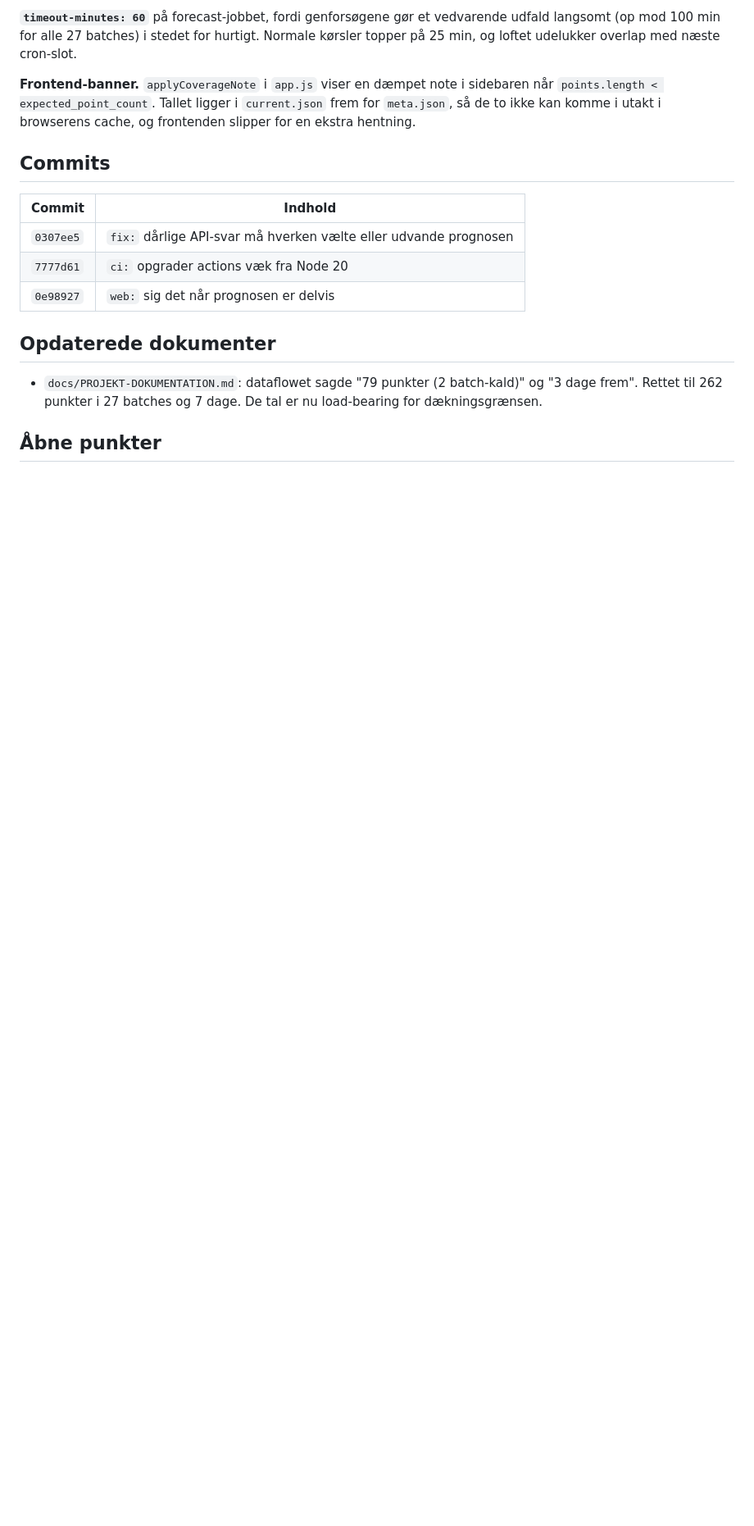
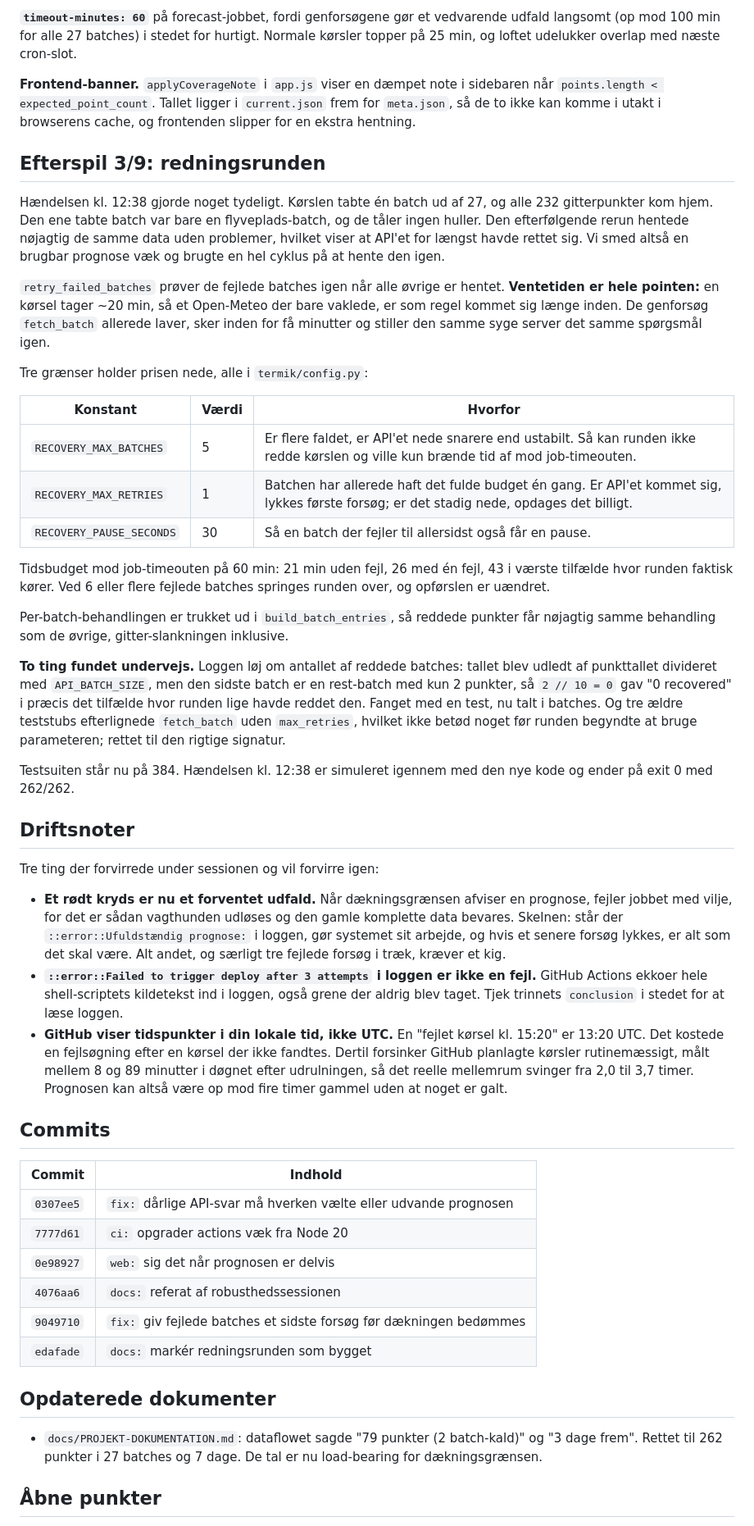
Before and after one commit to jenslundmoller/flyvevejr, a Markdown page: docs/Referat/2026-09-02-api-robusthed.md, the part around one of its changes. Shown at 82% size. Rendered like a GitHub page; blank space fills up the shorter version.

Commit message:
docs: referatet dækker nu også 3/9 og driftsnoterne
Redningsrunden stod kun som en linje under åbne punkter. Den har nu et
afsnit med begrundelsen for ventetiden, de tre grænser og tidsbudgettet,
og den er indsat som lag 4 i forsvarsafsnittet, hvor den hører hjemme i
udførelsesrækkefølgen: den kører før dækningen bedømmes.

Nyt afsnit med driftsnoter, så tre ting der forvirrede i dag ikke gør det
igen: at et rødt kryds nu er et forventet udfald når grænsen afviser, at
"Failed to trigger deploy" i loggen bare er ekkoet shell-kildetekst, og at
GitHub viser lokal tid og forsinker planlagte kørsler 8-89 minutter.

Rettet en forkert commit-henvisning: referatet pegede på c9f89de, som er
den lokale hash fra før rebase og ikke findes på origin. Den rigtige er
9049710. Commit-tabellen manglede desuden 4076aa6 og edafade.

Co-Authored-By: Claude Opus 5 (1M context) <noreply@anthropic.com>
Claude-Session: https://claude.ai/code/session_01Gi11dv6TtWTyagwJttQC5b

```diff
--- a/docs/Referat/2026-09-02-api-robusthed.md
+++ b/docs/Referat/2026-09-02-api-robusthed.md
@@ -158,6 +166,69 @@ sidebaren når `points.length < expected_point_count`. Tallet ligger i
 `current.json` frem for `meta.json`, så de to ikke kan komme i utakt i
 browserens cache, og frontenden slipper for en ekstra hentning.
 
+## Efterspil 3/9: redningsrunden
+
+Hændelsen kl. 12:38 gjorde noget tydeligt. Kørslen tabte én batch ud af 27,
+og alle 232 gitterpunkter kom hjem. Den ene tabte batch var bare en
+flyveplads-batch, og de tåler ingen huller. Den efterfølgende rerun hentede
+nøjagtig de samme data uden problemer, hvilket viser at API'et for længst
+havde rettet sig. Vi smed altså en brugbar prognose væk og brugte en hel
+cyklus på at hente den igen.
+
+`retry_failed_batches` prøver de fejlede batches igen når alle øvrige er
+hentet. **Ventetiden er hele pointen:** en kørsel tager ~20 min, så et
+Open-Meteo der bare vaklede, er som regel kommet sig længe inden. De
+genforsøg `fetch_batch` allerede laver, sker inden for få minutter og stiller
+den samme syge server det samme spørgsmål igen.
+
+Tre grænser holder prisen nede, alle i `termik/config.py`:
+
+| Konstant | Værdi | Hvorfor |
+|---|---|---|
+| `RECOVERY_MAX_BATCHES` | 5 | Er flere faldet, er API'et nede snarere end ustabilt. Så kan runden ikke redde kørslen og ville kun brænde tid af mod job-timeouten. |
+| `RECOVERY_MAX_RETRIES` | 1 | Batchen har allerede haft det fulde budget én gang. Er API'et kommet sig, lykkes første forsøg; er det stadig nede, opdages det billigt. |
+| `RECOVERY_PAUSE_SECONDS` | 30 | Så en batch der fejler til allersidst også får en pause. |
+
+Tidsbudget mod job-timeouten på 60 min: 21 min uden fejl, 26 med én fejl,
+43 i værste tilfælde hvor runden faktisk kører. Ved 6 eller flere fejlede
+batches springes runden over, og opførslen er uændret.
+
+Per-batch-behandlingen er trukket ud i `build_batch_entries`, så reddede
+punkter får nøjagtig samme behandling som de øvrige, gitter-slankningen
+inklusive.
+
+**To ting fundet undervejs.** Loggen løj om antallet af reddede batches:
+tallet blev udledt af punkttallet divideret med `API_BATCH_SIZE`, men den
+sidste batch er en rest-batch med kun 2 punkter, så `2 // 10 = 0` gav
+"0 recovered" i præcis det tilfælde hvor runden lige havde reddet den. Fanget
+med en test, nu talt i batches. Og tre ældre teststubs efterlignede
+`fetch_batch` uden `max_retries`, hvilket ikke betød noget før runden
+begyndte at bruge parameteren; rettet til den rigtige signatur.
+
+Testsuiten står nu på 384. Hændelsen kl. 12:38 er simuleret igennem med den
+nye kode og ender på exit 0 med 262/262.
+
+## Driftsnoter
+
+Tre ting der forvirrede under sessionen og vil forvirre igen:
+
+- **Et rødt kryds er nu et forventet udfald.** Når dækningsgrænsen afviser en
+  prognose, fejler jobbet med vilje, for det er sådan vagthunden udløses og
+  den gamle komplette data bevares. Skelnen: står der
+  `::error::Ufuldstændig prognose:` i loggen, gør systemet sit arbejde, og
+  hvis et senere forsøg lykkes, er alt som det skal være. Alt andet, og
+  særligt tre fejlede forsøg i træk, kræver et kig.
+- **`::error::Failed to trigger deploy after 3 attempts` i loggen er ikke en
+  fejl.** GitHub Actions ekkoer hele shell-scriptets kildetekst ind i loggen,
+  også grene der aldrig blev taget. Tjek trinnets `conclusion` i stedet for
+  at læse loggen.
+- **GitHub viser tidspunkter i din lokale tid, ikke UTC.** En "fejlet kørsel
+  kl. 15:20" er 13:20 UTC. Det kostede en fejlsøgning efter en kørsel der
+  ikke fandtes. Dertil forsinker GitHub planlagte kørsler rutinemæssigt,
+  målt mellem 8 og 89 minutter i døgnet efter udrulningen, så det reelle
+  mellemrum svinger fra 2,0 til 3,7 timer. Prognosen kan altså være op mod
+  fire timer gammel uden at noget er galt.
+
 ## Commits
 
 | Commit | Indhold |
@@ -165,6 +236,9 @@ browserens cache, og frontenden slipper for en ekstra hentning.
 | `0307ee5` | `fix:` dårlige API-svar må hverken vælte eller udvande prognosen |
 | `7777d61` | `ci:` opgrader actions væk fra Node 20 |
 | `0e98927` | `web:` sig det når prognosen er delvis |
+| `4076aa6` | `docs:` referat af robusthedssessionen |
+| `9049710` | `fix:` giv fejlede batches et sidste forsøg før dækningen bedømmes |
+| `edafade` | `docs:` markér redningsrunden som bygget |
 
 ## Opdaterede dokumenter
 
```
Also changed, not shown: other parts of docs/Referat/2026-09-02-api-robusthed.md (+16 -14 lines).
